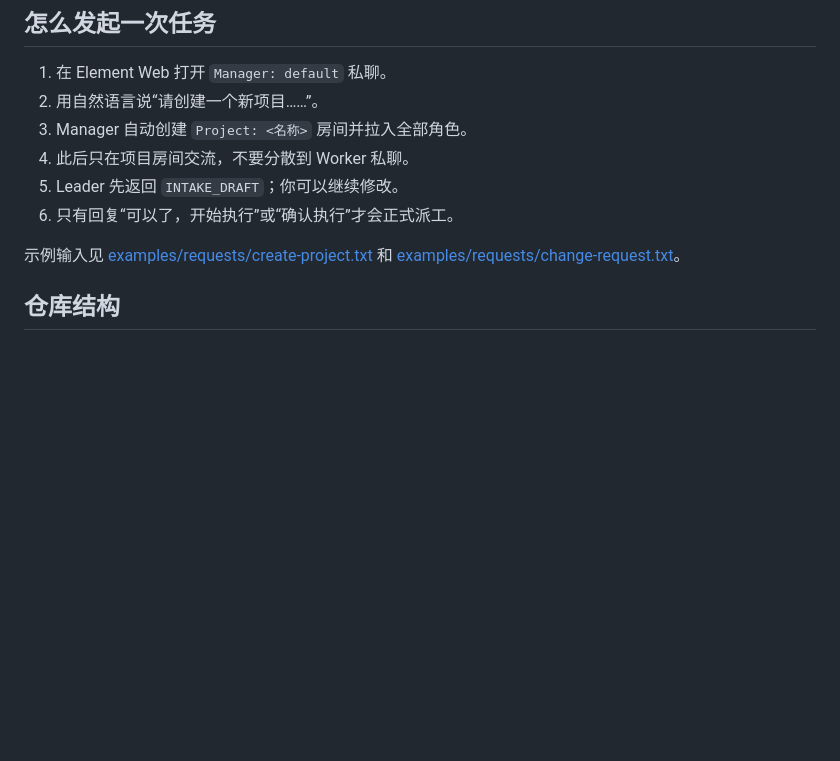
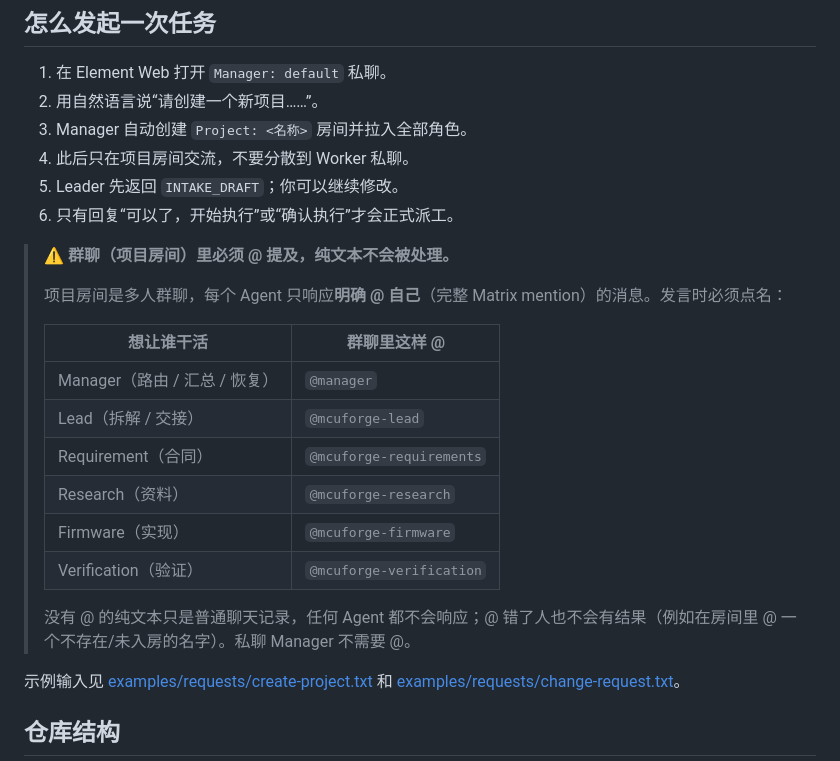
Before and after one commit to Asuka-WILLE/MCUForge, a Markdown page: README.md, the part around the change. Rendered like a GitHub page; blank space fills up the shorter version.

Commit message:
docs: room messages must @-mention the target agent
In project rooms (group chat) every agent only reacts to a full Matrix
mention. Document the required @manager / @mcuforge-* handles per role and
clarify that plain text is ignored and DMs to Manager need no mention.

```diff
--- a/README.md
+++ b/README.md
@@ -187,6 +187,21 @@ Manager 不是第六个实现角色。它负责项目房间、成员、任务路
 5. Leader 先返回 `INTAKE_DRAFT`；你可以继续修改。
 6. 只有回复“可以了，开始执行”或“确认执行”才会正式派工。
 
+> **⚠️ 群聊（项目房间）里必须 @ 提及，纯文本不会被处理。**
+>
+> 项目房间是多人群聊，每个 Agent 只响应**明确 @ 自己**（完整 Matrix mention）的消息。发言时必须点名：
+>
+> | 想让谁干活 | 群聊里这样 @ |
+> | --- | --- |
+> | Manager（路由 / 汇总 / 恢复） | `@manager` |
+> | Lead（拆解 / 交接） | `@mcuforge-lead` |
+> | Requirement（合同） | `@mcuforge-requirements` |
+> | Research（资料） | `@mcuforge-research` |
+> | Firmware（实现） | `@mcuforge-firmware` |
+> | Verification（验证） | `@mcuforge-verification` |
+>
+> 没有 @ 的纯文本只是普通聊天记录，任何 Agent 都不会响应；@ 错了人也不会有结果（例如在房间里 @ 一个不存在/未入房的名字）。私聊 Manager 不需要 @。
+
 示例输入见 [examples/requests/create-project.txt](examples/requests/create-project.txt) 和 [examples/requests/change-request.txt](examples/requests/change-request.txt)。
 
 ## 仓库结构
```
